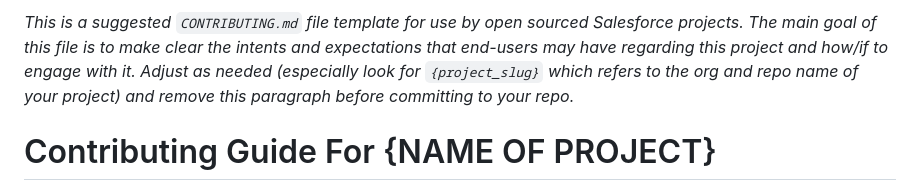
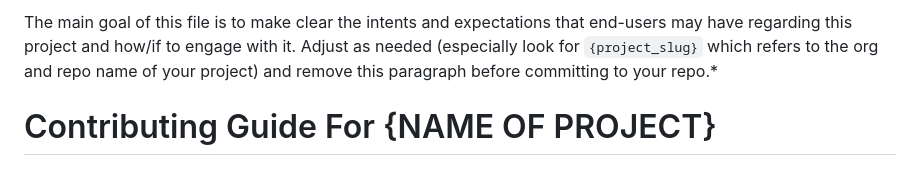
Before and after one commit to SalesforceAIResearch/FoFo, a Markdown page: CONTRIBUTING.md, the part around one of its changes. GitHub-like rendering.

```diff
--- a/CONTRIBUTING.md
+++ b/CONTRIBUTING.md
@@ -1,4 +1,4 @@
-*This is a suggested `CONTRIBUTING.md` file template for use by open sourced Salesforce projects. The main goal of this file is to make clear the intents and expectations that end-users may have regarding this project and how/if to engage with it. Adjust as needed (especially look for `{project_slug}` which refers to the org and repo name of your project) and remove this paragraph before committing to your repo.*
+The main goal of this file is to make clear the intents and expectations that end-users may have regarding this project and how/if to engage with it. Adjust as needed (especially look for `{project_slug}` which refers to the org and repo name of your project) and remove this paragraph before committing to your repo.*
 
 # Contributing Guide For {NAME OF PROJECT}
 
```
Also changed, not shown: other parts of CONTRIBUTING.md (+4 -4 lines).
